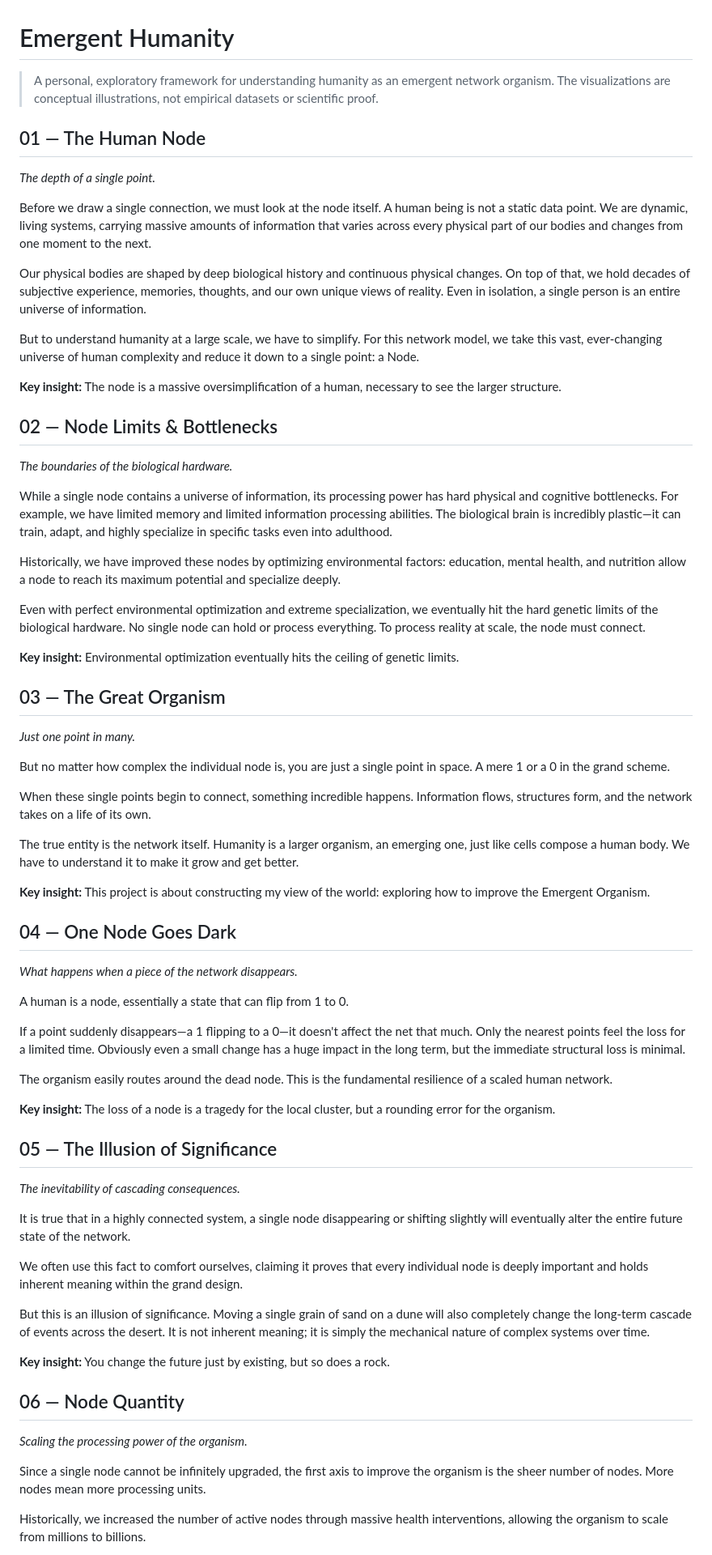
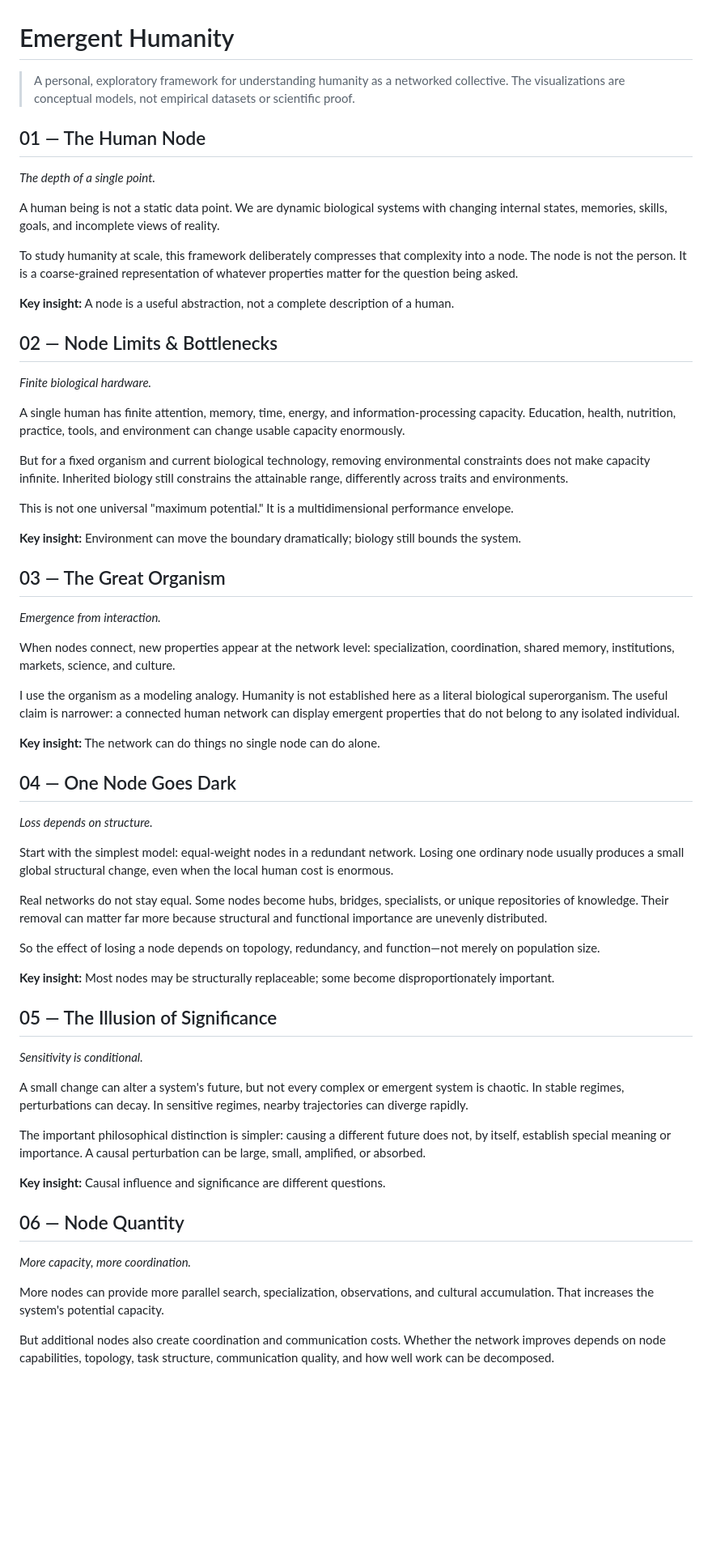
Before and after one commit to jnton/emergent-humanity, a Markdown page: content/essay.md, the part around one of its changes. Shown at 81% size. GitHub-like rendering; blank space fills up the shorter version.

```diff
--- a/content/essay.md
+++ b/content/essay.md
@@ -1,72 +1,66 @@
 # Emergent Humanity
 
-> A personal, exploratory framework for understanding humanity as an emergent network organism. The visualizations are conceptual illustrations, not empirical datasets or scientific proof.
+> A personal, exploratory framework for understanding humanity as a networked collective. The visualizations are conceptual models, not empirical datasets or scientific proof.
 
 ## 01 — The Human Node
 
 *The depth of a single point.*
 
-Before we draw a single connection, we must look at the node itself. A human being is not a static data point. We are dynamic, living systems, carrying massive amounts of information that varies across every physical part of our bodies and changes from one moment to the next.
+A human being is not a static data point. We are dynamic biological systems with changing internal states, memories, skills, goals, and incomplete views of reality.
 
-Our physical bodies are shaped by deep biological history and continuous physical changes. On top of that, we hold decades of subjective experience, memories, thoughts, and our own unique views of reality. Even in isolation, a single person is an entire universe of information.
+To study humanity at scale, this framework deliberately compresses that complexity into a node. The node is not the person. It is a coarse-grained representation of whatever properties matter for the question being asked.
 
-But to understand humanity at a large scale, we have to simplify. For this network model, we take this vast, ever-changing universe of human complexity and reduce it down to a single point: a Node.
-
-**Key insight:** The node is a massive oversimplification of a human, necessary to see the larger structure.
+**Key insight:** A node is a useful abstraction, not a complete description of a human.
 
 ## 02 — Node Limits & Bottlenecks
 
-*The boundaries of the biological hardware.*
+*Finite biological hardware.*
 
-While a single node contains a universe of information, its processing power has hard physical and cognitive bottlenecks. For example, we have limited memory and limited information processing abilities. The biological brain is incredibly plastic—it can train, adapt, and highly specialize in specific tasks even into adulthood.
+A single human has finite attention, memory, time, energy, and information-processing capacity. Education, health, nutrition, practice, tools, and environment can change usable capacity enormously.
 
-Historically, we have improved these nodes by optimizing environmental factors: education, mental health, and nutrition allow a node to reach its maximum potential and specialize deeply.
+But for a fixed organism and current biological technology, removing environmental constraints does not make capacity infinite. Inherited biology still constrains the attainable range, differently across traits and environments.
 
-Even with perfect environmental optimization and extreme specialization, we eventually hit the hard genetic limits of the biological hardware. No single node can hold or process everything. To process reality at scale, the node must connect.
+This is not one universal "maximum potential." It is a multidimensional performance envelope.
 
-**Key insight:** Environmental optimization eventually hits the ceiling of genetic limits.
+**Key insight:** Environment can move the boundary dramatically; biology still bounds the system.
 
 ## 03 — The Great Organism
 
-*Just one point in many.*
+*Emergence from interaction.*
 
-But no matter how complex the individual node is, you are just a single point in space. A mere 1 or a 0 in the grand scheme.
+When nodes connect, new properties appear at the network level: specialization, coordination, shared memory, institutions, markets, science, and culture.
 
-When these single points begin to connect, something incredible happens. Information flows, structures form, and the network takes on a life of its own.
+I use the organism as a modeling analogy. Humanity is not established here as a literal biological superorganism. The useful claim is narrower: a connected human network can display emergent properties that do not belong to any isolated individual.
 
-The true entity is the network itself. Humanity is a larger organism, an emerging one, just like cells compose a human body. We have to understand it to make it grow and get better.
-
-**Key insight:** This project is about constructing my view of the world: exploring how to improve the Emergent Organism.
+**Key insight:** The network can do things no single node can do alone.
 
 ## 04 — One Node Goes Dark
 
-*What happens when a piece of the network disappears.*
+*Loss depends on structure.*
 
-A human is a node, essentially a state that can flip from 1 to 0.
+Start with the simplest model: equal-weight nodes in a redundant network. Losing one ordinary node usually produces a small global structural change, even when the local human cost is enormous.
 
-If a point suddenly disappears—a 1 flipping to a 0—it doesn't affect the net that much. Only the nearest points feel the loss for a limited time. Obviously even a small change has a huge impact in the long term, but the immediate structural loss is minimal.
+Real networks do not stay equal. Some nodes become hubs, bridges, specialists, or unique repositories of knowledge. Their removal can matter far more because structural and functional importance are unevenly distributed.
 
-The organism easily routes around the dead node. This is the fundamental resilience of a scaled human network.
+So the effect of losing a node depends on topology, redundancy, and function—not merely on population size.
 
-**Key insight:** The loss of a node is a tragedy for the local cluster, but a rounding error for the organism.
+**Key insight:** Most nodes may be structurally replaceable; some become disproportionately important.
 
 ## 05 — The Illusion of Significance
 
-*The inevitability of cascading consequences.*
+*Sensitivity is conditional.*
 
-It is true that in a highly connected system, a single node disappearing or shifting slightly will eventually alter the entire future state of the network.
+A small change can alter a system's future, but not every complex or emergent system is chaotic. In stable regimes, perturbations can decay. In sensitive regimes, nearby trajectories can diverge rapidly.
 
-We often use this fact to comfort ourselves, claiming it proves that every individual node is deeply important and holds inherent meaning within the grand design.
+The important philosophical distinction is simpler: causing a different future does not, by itself, establish special meaning or importance. A causal perturbation can be large, small, amplified, or absorbed.
 
-But this is an illusion of significance. Moving a single grain of sand on a dune will also completely change the long-term cascade of events across the desert. It is not inherent meaning; it is simply the mechanical nature of complex systems over time.
-
-**Key insight:** You change the future just by existing, but so does a rock.
+**Key insight:** Causal influence and significance are different questions.
 
 ## 06 — Node Quantity
 
-*Scaling the processing power of the organism.*
+*More capacity, more coordination.*
 
-Since a single node cannot be infinitely upgraded, the first axis to improve the organism is the sheer number of nodes. More nodes mean more processing units.
+More nodes can provide more parallel search, specialization, observations, and cultural accumulation. That increases the system's potential capacity.
 
-Historically, we increased the number of active nodes through massive health interventions, allowing the organism to scale from millions to billions.
+But additional nodes also create coordination and communication costs. Whether the network improves depends on node capabilities, topology, task structure, communication quality, and how well work can be decomposed.
 
```
Also changed, not shown: other parts of content/essay.md (+49 -61 lines).
